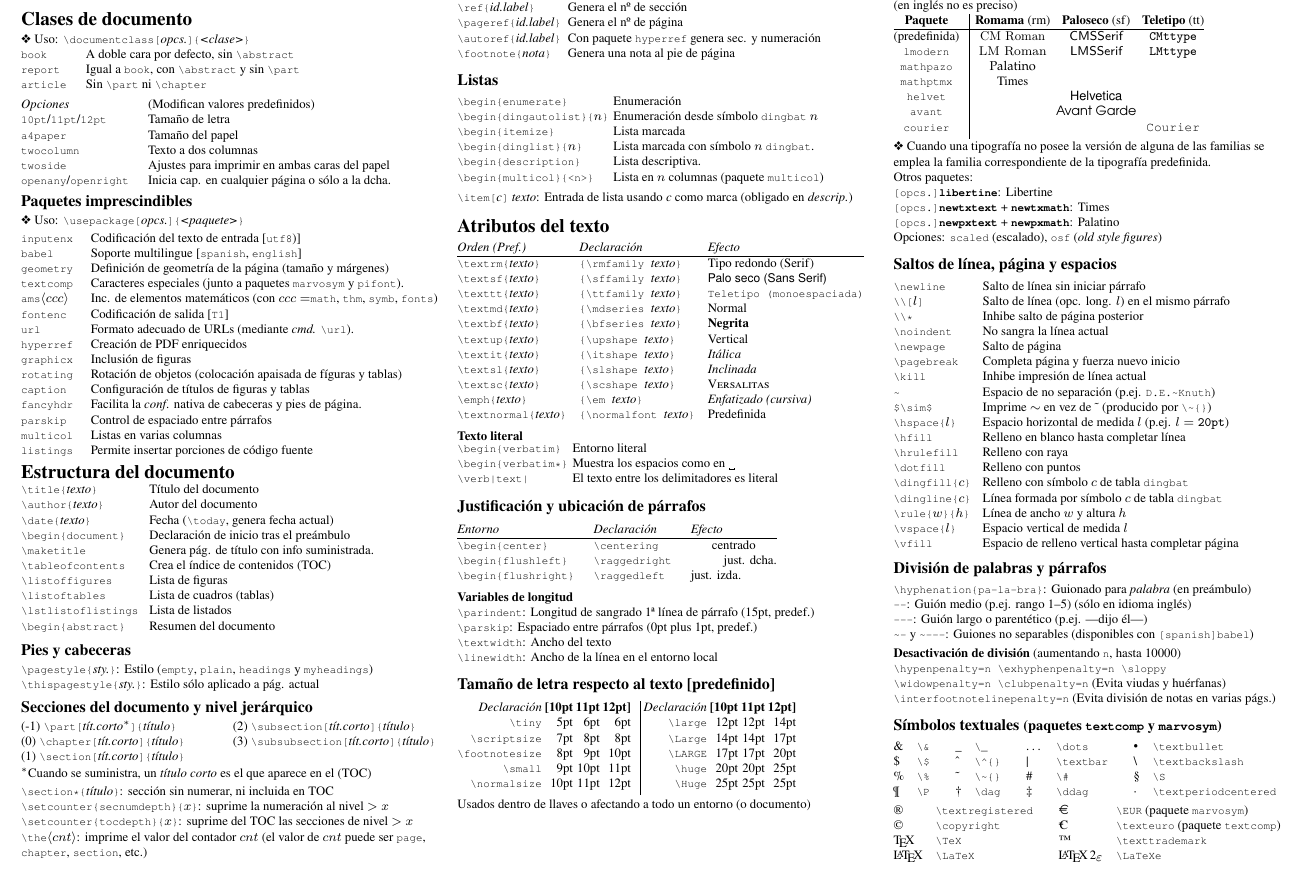
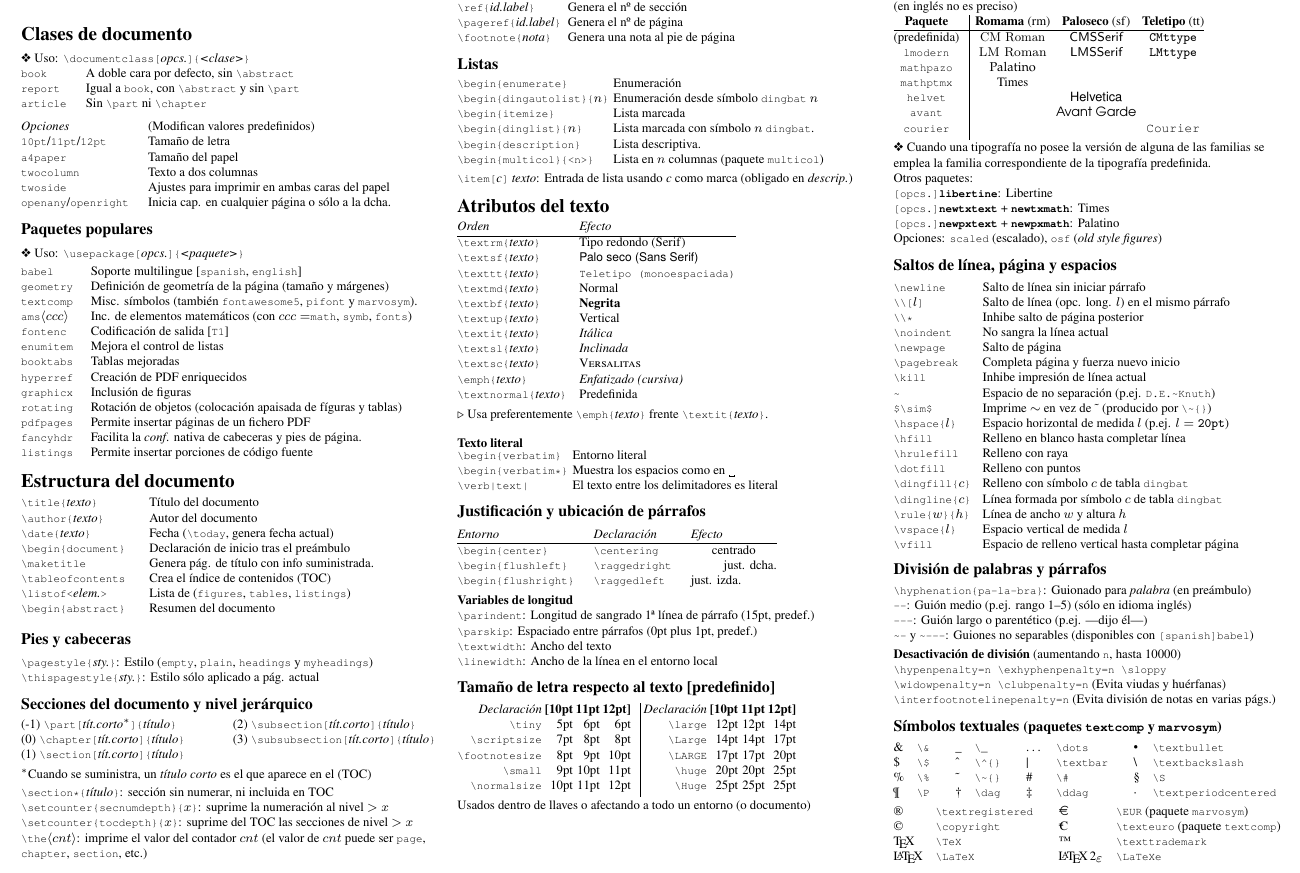
Before and after one commit to JesusSalido/ChuLaTeX, a LaTeX paper (chulatex.tex): part of page 1 of 2, cut so that both start at the same text. Compiled offline with pdfLaTeX.

Commit message:
Cambios
Cambios para nueva revisión.

```diff
--- a/chulatex.tex
+++ b/chulatex.tex
@@ -121,32 +121,31 @@
 
 
 %-------------------------
-\subsection{Paquetes imprescindibles}
+\subsection{Paquetes populares}
 \ding{118}  Uso: \verb!\usepackage[!\emph{opcs.}\verb!]{!\emph{<paquete>}\verb!}!\\[0.7mm]
 
 
 \settowidth{\MyLen}{\texttt{.multicol.} }
 \begin{tabular}{@{}p{\the\MyLen}%
                 @{}p{\linewidth-\the\MyLen}@{}}
-\texttt{inputenx}	& Codificación del texto de entrada [\texttt{utf8})]\\
 \texttt{babel}		& Soporte multilingue [\texttt{spanish}, \texttt{english}]\\
 \texttt{geometry}	& Definición de geometría de la página (tamaño y márgenes)\\
-\texttt{textcomp}	& Caracteres especiales (junto a paquetes \texttt{marvosym} y \texttt{pifont}). \\
-\texttt{ams}$\langle ccc \rangle$ & Inc. de elementos matemáticos (con $ccc=$\texttt{math}, \texttt{thm}, \texttt{symb}, \texttt{fonts})\\
+\texttt{textcomp}	& Misc. símbolos (también \texttt{fontawesome5}, \texttt{pifont} y \texttt{marvosym}). \\
+\texttt{ams}$\langle ccc \rangle$ & Inc. de elementos matemáticos (con $ccc=$\texttt{math}, \texttt{symb}, \texttt{fonts})\\
 \texttt{fontenc}	& Codificación de salida [\texttt{T1}]\\
 %\texttt{setspace}	& Esp. interlineal (Ops.:\texttt{{single}, \texttt{double}, \texttt{onehalf}}\texttt{spacing}). \\
-\texttt{url}		& Formato adecuado de URLs (mediante \emph{cmd.} \verb!\url!). \\
+\texttt{enumitem}	& Mejora el control de listas\\
+\texttt{booktabs}	& Tablas mejoradas\\
 \texttt{hyperref}	& Creación de PDF enriquecidos\\
 \texttt{graphicx}	& Inclusión de figuras\\
 \texttt{rotating}	& Rotación de objetos (colocación apaisada de fíguras y tablas)\\
-\texttt{caption}	& Configuración de títulos de figuras y tablas \\
+\texttt{pdfpages}	& Permite insertar páginas de un fichero PDF\\
+%\texttt{caption}	& Configuración de títulos de figuras y tablas \\
 %\texttt{secsty}	& Configuración de títulos de secciones \\
 \texttt{fancyhdr}	& Facilita la \emph{conf}. nativa de cabeceras y pies de página.\\
-\texttt{parskip}	& Control de espaciado entre párrafos\\
-%\texttt{paralist}	& Mejora el control de listas\\
-\texttt{multicol}	& Listas en varias columnas\\
+%\texttt{parskip}	& Control de espaciado entre párrafos\\
+%\texttt{multicol}	& Listas en varias columnas\\
 \texttt{listings}	& Permite insertar porciones de código fuente\\
-%\texttt{pdfpages}	& Permite insertar páginas de un fichero PDF\\
 %\texttt{etex}		& Soluciona errores de desbordamiento\\
 \end{tabular}
 
@@ -163,9 +162,9 @@
 \verb!\begin{document}! 			& Declaración de inicio tras el preámbulo\\
 \verb!\maketitle! 					& Genera pág. de título con info\ suministrada. \\
 \verb!\tableofcontents! 			& Crea el índice de contenidos (TOC)\\
-\verb!\listoffigures!   			& Lista de figuras \\
-\verb!\listoftables!    			& Lista de cuadros (tablas) \\
-\verb!\lstlistoflistings!    		& Lista de listados \\
+\verb!\listof<!\emph{elem.}\verb!>! & Lista de (\texttt{figures}, \texttt{tables}, \texttt{listings})  \\
+%\verb!\listoftables!    			& Lista de cuadros (tablas) \\
+%\verb!\lstlistoflistings!    		& Lista de listados \\
 \verb!\begin{abstract}! 			& Resumen del documento \\[0.7mm]
 \end{tabular}
 
@@ -211,7 +210,7 @@ $^*$Cuando se suministra, un \emph{título corto} es el que aparece en el (TOC)
 \verb!\label{!\emph{id.label}\verb!}!   &  Marca (p.ej. \texttt{sec:item}) para una referencia \\
 \verb!\ref{!\emph{id.label}\verb!}!   &  Genera el nº de sección \\
 \verb!\pageref{!\emph{id.label}\verb!}! &  Genera el nº de página \\
-\verb!\autoref{!\emph{id.label}\verb!}! &  Con paquete \texttt{hyperref} genera sec. y numeración \\
+%\verb!\autoref{!\emph{id.label}\verb!}! &  Con paquete \texttt{hyperref} genera sec. y numeración \\
 \verb!\footnote{!\emph{nota}\verb!}!  &  Genera una nota al pie de página \\
 \end{tabular}
 
@@ -251,44 +250,23 @@ $^*$Cuando se suministra, un \emph{título corto} es el que aparece en el (TOC)
 \newcommand{\FontCmd}[3]{\PBS\verb!\#1{!\emph{texto}\verb!}!  \> %
                          \verb!{\#2 !\emph{texto}\verb!}! \> %
                          \#1{#3}}
-\begin{tabular}{@{}l@{}l@{}l@{}}
-\emph{Orden (Pref.)}  & \emph{Declaración} & \emph{Efecto} \\ \hline
-\verb!\textrm{!\emph{texto}\verb!}!                    & %
-        \verb!{\rmfamily !\emph{texto}\verb!}    !               & %
-        \textrm{Tipo redondo (Serif)} \\
-\verb!\textsf{!\emph{texto}\verb!}!                    & %
-        \verb!{\sffamily !\emph{texto}\verb!}!               & %
-        \textsf{Palo seco (Sans Serif)} \\
-\verb!\texttt{!\emph{texto}\verb!}!                    & %
-        \verb!{\ttfamily !\emph{texto}\verb!}!               & %
-        \texttt{Teletipo (monoespaciada)} \\
-\verb!\textmd{!\emph{texto}\verb!}!                    & %
-        \verb!{\mdseries !\emph{texto}\verb!}!               & %
-        \textmd{Normal} \\
-\verb!\textbf{!\emph{texto}\verb!}!                    & %
-        \verb!{\bfseries !\emph{texto}\verb!}!               & %
-        \textbf{Negrita} \\
-\verb!\textup{!\emph{texto}\verb!}!                    & %
-        \verb!{\upshape !\emph{texto}\verb!}!               & %
-        \textup{Vertical} \\
-\verb!\textit{!\textit{texto}\verb!}!                    & %
-        \verb!{\itshape !\emph{texto}\verb!}!               & %
-        \emph{Itálica} \\
-\verb!\textsl{!\emph{texto}\verb!}!                    & %
-        \verb!{\slshape !\emph{texto}\verb!}!               & %
-        \textsl{Inclinada} \\
-\verb!\textsc{!\emph{texto}\verb!}!                    & %
-        \verb!{\scshape !\emph{texto}\verb!}!               & %
-        \textsc{Versalitas} \\
-\verb!\emph{!\emph{texto}\verb!}!                      & %
-        \verb!{\em !\emph{texto}\verb!}!               & %
-        \emph{Enfatizado (cursiva)} \\
-\verb!\textnormal{!\emph{texto}\verb!}  !                & %
-        \verb!{\normalfont !\emph{texto}\verb!}!       & %
-        \textnormal{Predefinida} \\[0.7mm]
+\begin{tabular}{@{}l@{}l@{}}
+\emph{Orden}  & \emph{Efecto} \\ \hline
+\verb!\textrm{!\emph{texto}\verb!}! &\textrm{Tipo redondo (Serif)} \\
+\verb!\textsf{!\emph{texto}\verb!}! & \textsf{Palo seco (Sans Serif)} \\
+\verb!\texttt{!\emph{texto}\verb!}! & \texttt{Teletipo (monoespaciada)} \\
+\verb!\textmd{!\emph{texto}\verb!}! & \textmd{Normal} \\
+\verb!\textbf{!\emph{texto}\verb!}! & \textbf{Negrita} \\
+\verb!\textup{!\emph{texto}\verb!}! & \textup{Vertical} \\
+\verb!\textit{!\textit{texto}\verb!}!& \emph{Itálica} \\
+\verb!\textsl{!\emph{texto}\verb!}! & \textsl{Inclinada} \\
+\verb!\textsc{!\emph{texto}\verb!}! & \textsc{Versalitas} \\
+\verb!\emph{!\emph{texto}\verb!}!  & \emph{Enfatizado (cursiva)} \\
+\verb!\textnormal{!\emph{texto}\verb!}  ! & \textnormal{Predefinida} \\[0.7mm]
 \end{tabular}
 
-%Usar preferentemente la \emph{orden} frente a la \emph{declaración} (mejor ajuste de espacio) y el texto  \emph{enfatizado} frente a la \textit{itálica} (adaptación automática de tipo).\\[0.7mm]
+$\triangleright$ Usa preferentemente \verb!\emph{!\emph{texto}\verb!}!
+frente \verb!\textit{!\textit{texto}\verb!}!.\\[3mm]
 
 
 
```
Also changed, not shown: chulatex.pdf (added), 2 other files.
